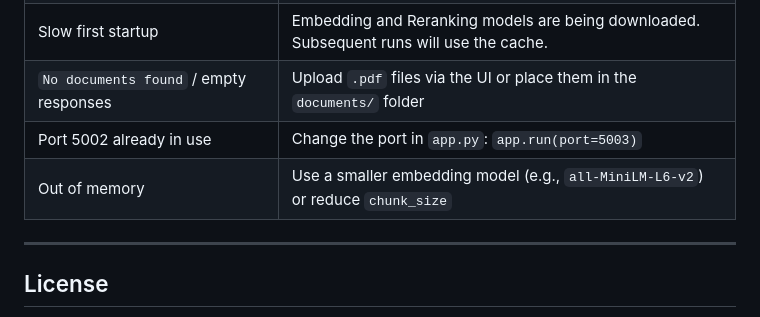
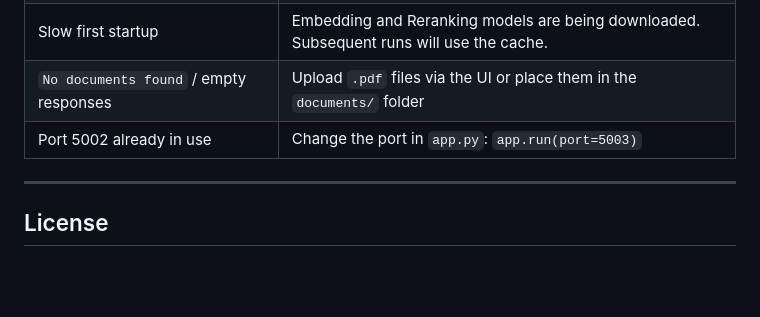
Before and after one commit to bob354/RAG-chatbot, a Markdown page: README.md, the part around the change. Rendered like a GitHub page; blank space fills up the shorter version.

```diff
--- a/README.md
+++ b/README.md
@@ -218,7 +218,6 @@ llm = ChatGroq(
 | Slow first startup                     | Embedding and Reranking models are being downloaded. Subsequent runs will use the cache.     |
 | `No documents found` / empty responses | Upload `.pdf` files via the UI or place them in the `documents/` folder                      |
 | Port 5002 already in use               | Change the port in `app.py`: `app.run(port=5003)`                                            |
-| Out of memory                          | Use a smaller embedding model (e.g., `all-MiniLM-L6-v2`) or reduce `chunk_size`              |
 
 ---
 
```
